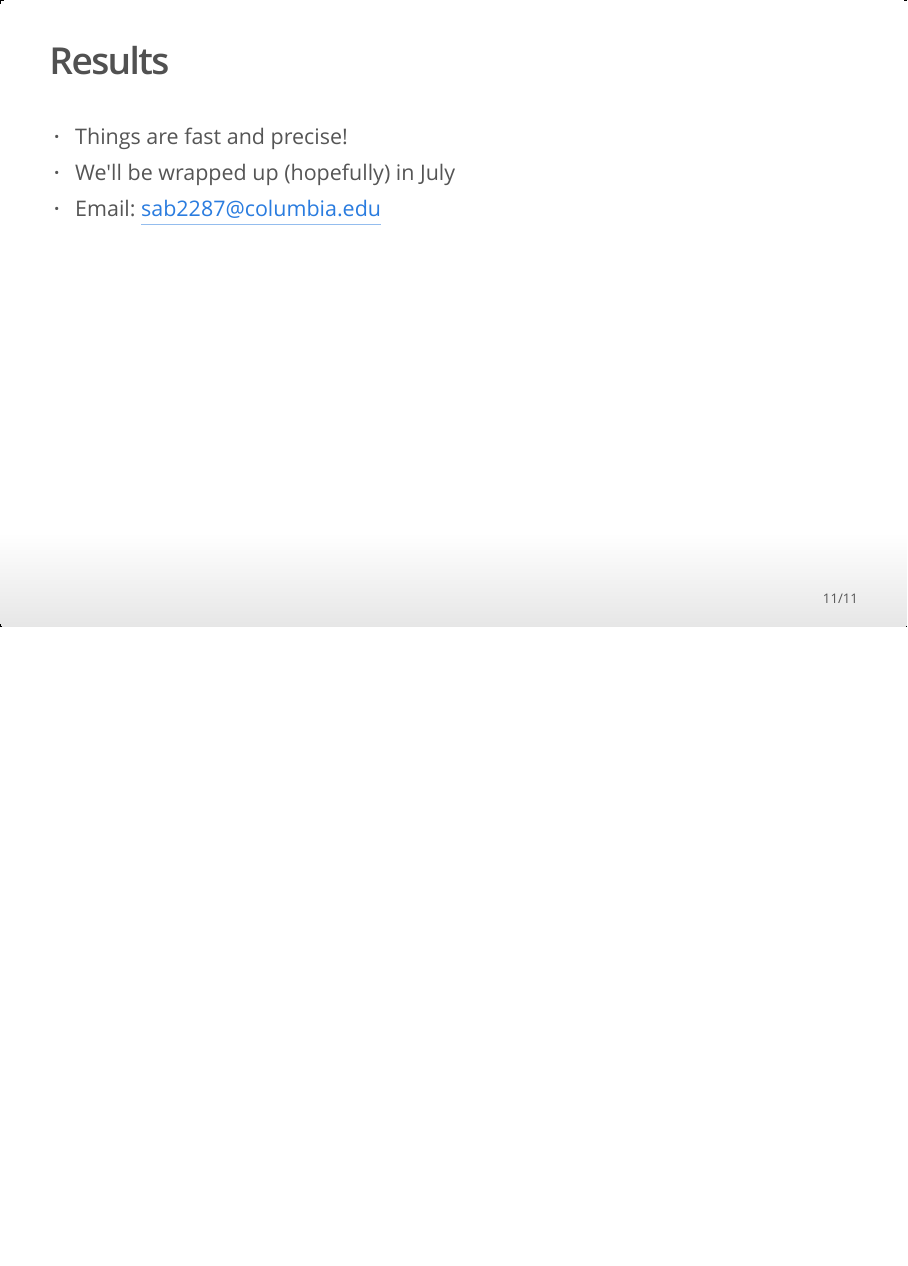
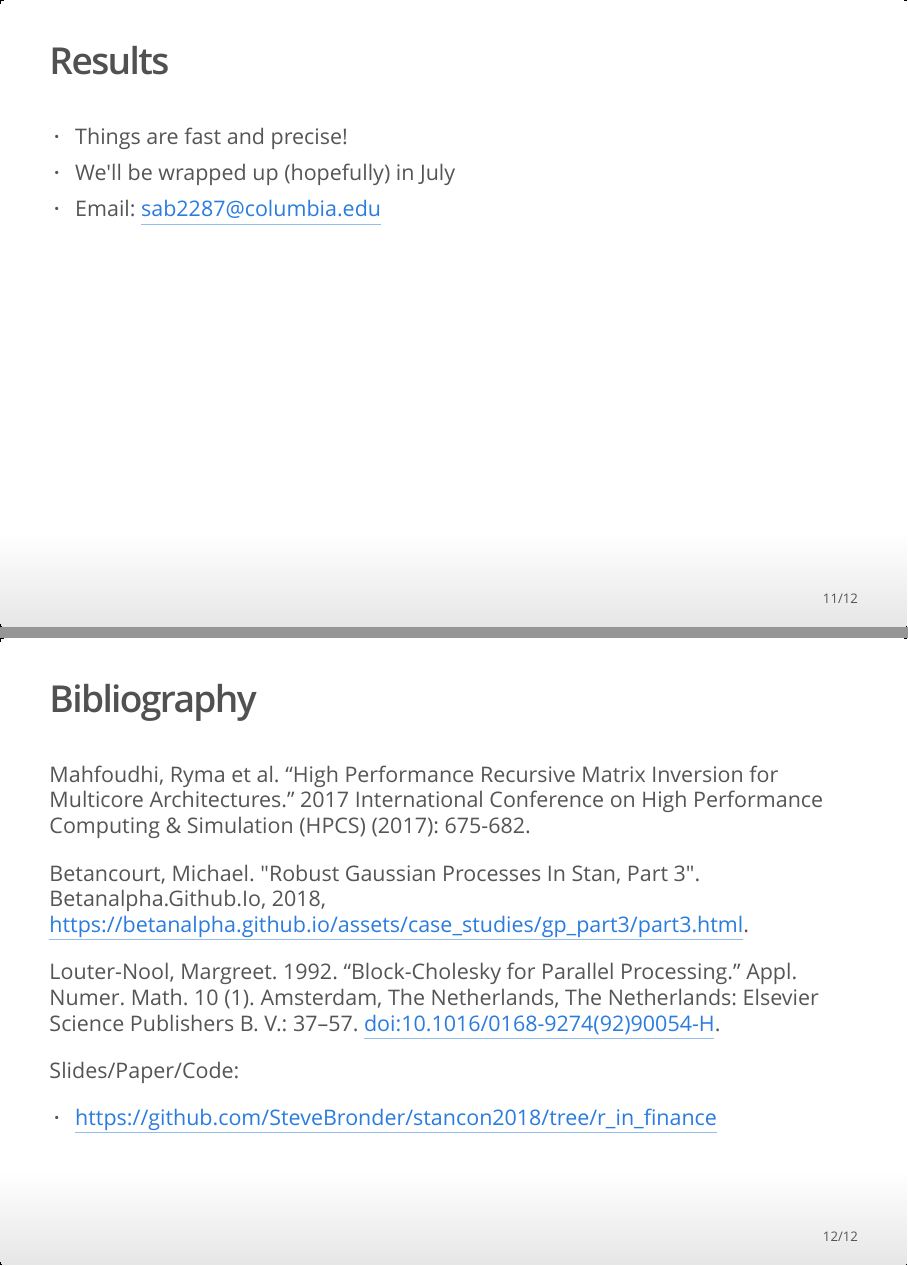
Before and after one commit to SteveBronder/stancon2018, an R Markdown document (r_in_finance2018.Rmd): page 11 of 11 before the commit and pages 11 and 12 of 12 after it, the two joined at a grey line. The pictures show the output file r_in_finance2018.html that the author committed with the source, opened offline.

Commit message:
Update slidees

```diff
--- a/r_in_finance2018.Rmd
+++ b/r_in_finance2018.Rmd
@@ -107,3 +107,16 @@ Nice!
 - Things are fast and precise!
 - We'll be wrapped up (hopefully) in July
 - Email: sab2287@columbia.edu
+
+
+## Bibliography
+
+Mahfoudhi, Ryma et al. “High Performance Recursive Matrix Inversion for Multicore Architectures.” 2017 International Conference on High Performance Computing & Simulation (HPCS) (2017): 675-682.
+
+Betancourt, Michael. "Robust Gaussian Processes In Stan, Part 3". Betanalpha.Github.Io, 2018, https://betanalpha.github.io/assets/case_studies/gp_part3/part3.html.
+
+Louter-Nool, Margreet. 1992. “Block-Cholesky for Parallel Processing.” Appl. Numer. Math. 10 (1). Amsterdam, The Netherlands, The Netherlands: Elsevier Science Publishers B. V.: 37–57. doi:10.1016/0168-9274(92)90054-H.
+
+Slides/Paper/Code:
+
+- https://github.com/SteveBronder/stancon2018/tree/r_in_finance
```
Also changed, not shown: report.Rmd (+2 -2 lines), r_in_finance.pdf, r_in_finance2018.html, report.pdf, test.png.
